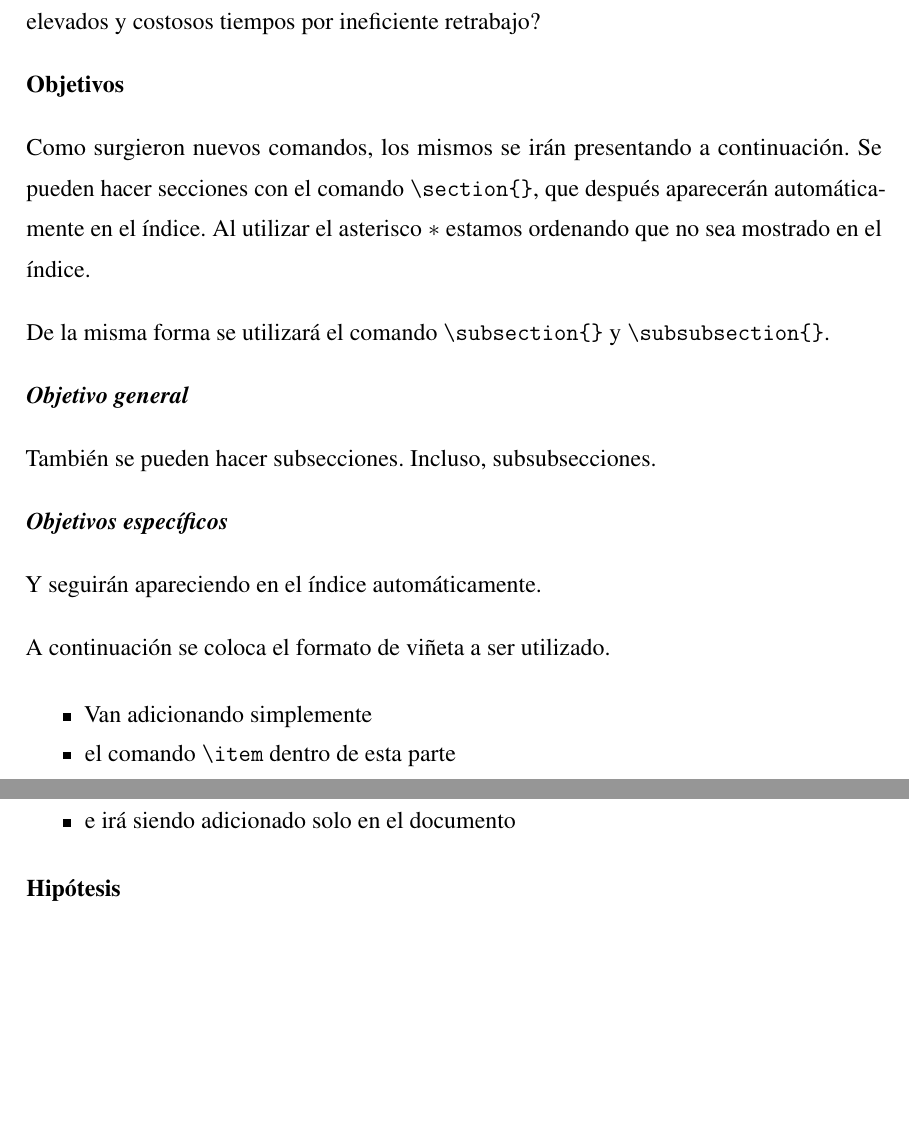
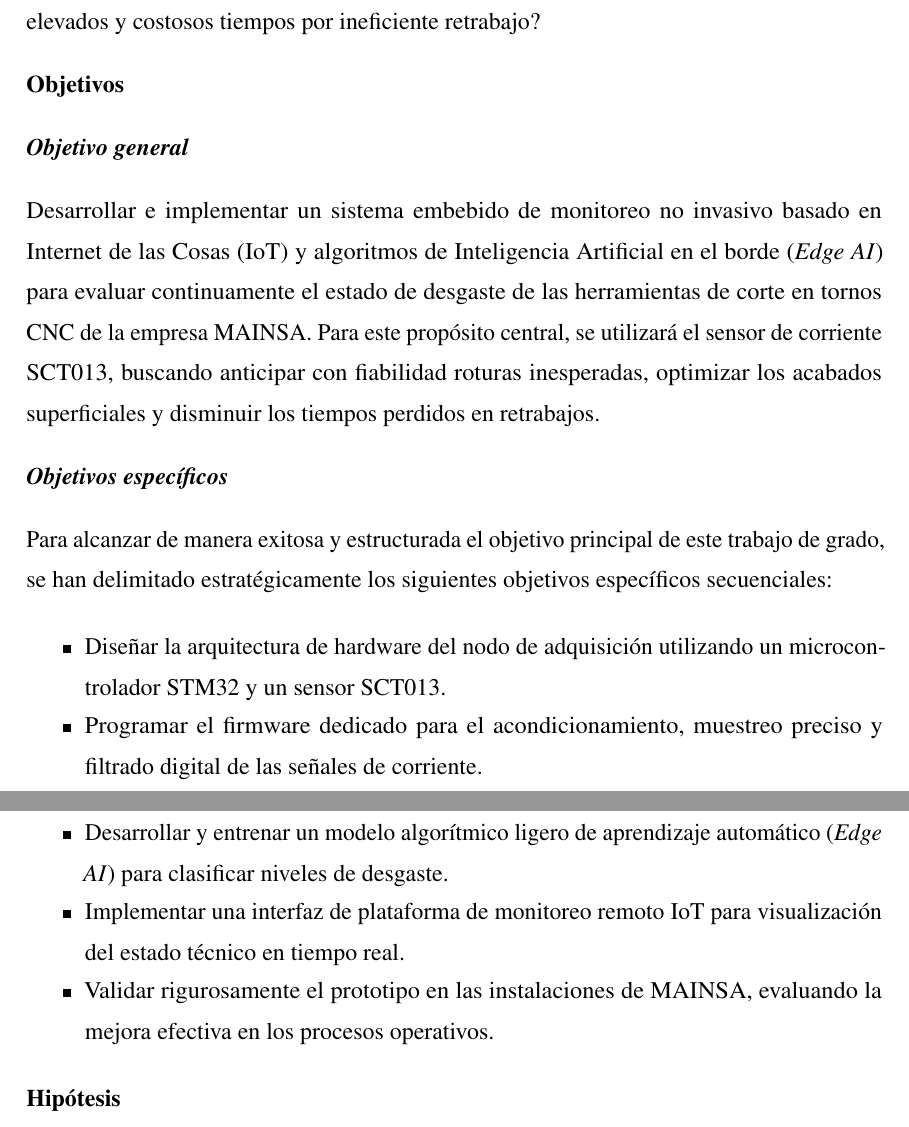
Before and after one commit to DaMStark/FORMATO_PROYECTO_DE_GRADO, a LaTeX document (FORMATOLATEX_DOC/1_Documento.tex, which reads FORMATOLATEX_DOC/5_Introduccion.tex): two parts of pages 17 and 18 of 45 before the commit and two parts of pages 17 and 18 of 46 after it, joined at a grey line, cut so that both start at the same text, the shorter picture padded with empty space. Compiled offline with pdfLaTeX.

Commit message:
docs: Insertar Objetivos e iterar bibliografía

```diff
--- a/FORMATOLATEX_DOC/5_Introduccion.tex
+++ b/FORMATOLATEX_DOC/5_Introduccion.tex
@@ -77,24 +77,20 @@ Tomando firmemente como base central la compleja situación empírica recienteme
 
 \subsection*{Objetivos}
 
-Como surgieron nuevos comandos, los mismos se irán presentando a continuación. Se pueden hacer secciones con el comando \verb|\section{}|, que después aparecerán automáticamente en el índice. Al utilizar el asterisco $*$ estamos ordenando que no sea mostrado en el índice.
-
-De la misma forma se utilizará el comando \verb|\subsection{}| y \verb|\subsubsection{}|.
-
 \subsubsection*{Objetivo general}
 
-También se pueden hacer subsecciones. Incluso, subsubsecciones.
+Desarrollar e implementar un sistema embebido de monitoreo no invasivo basado en Internet de las Cosas (IoT) y algoritmos de Inteligencia Artificial en el borde (\textit{Edge AI}) para evaluar continuamente el estado de desgaste de las herramientas de corte en tornos CNC de la empresa MAINSA. Para este propósito central, se utilizará el sensor de corriente SCT013, buscando anticipar con fiabilidad roturas inesperadas, optimizar los acabados superficiales y disminuir los tiempos perdidos en retrabajos.
 
 \subsubsection*{Objetivos específicos}
 
-Y seguirán apareciendo en el índice automáticamente.
-
-A continuación se coloca el formato de viñeta a ser utilizado.
+Para alcanzar de manera exitosa y estructurada el objetivo principal de este trabajo de grado, se han delimitado estratégicamente los siguientes objetivos específicos secuenciales:
 
 \begin{itemize}
-\item Van adicionando simplemente
-\item el comando \verb|\item| dentro de esta parte
-\item e irá siendo adicionado solo en el documento
+\item Diseñar la arquitectura de hardware del nodo de adquisición utilizando un microcontrolador STM32 y un sensor SCT013.
+\item Programar el firmware dedicado para el acondicionamiento, muestreo preciso y filtrado digital de las señales de corriente.
+\item Desarrollar y entrenar un modelo algorítmico ligero de aprendizaje automático (\textit{Edge AI}) para clasificar niveles de desgaste.
+\item Implementar una interfaz de plataforma de monitoreo remoto IoT para visualización del estado técnico en tiempo real.
+\item Validar rigurosamente el prototipo en las instalaciones de MAINSA, evaluando la mejora efectiva en los procesos operativos.
 \end{itemize}
 
 \subsection*{Hipótesis}
```
Also changed, not shown: FORMATOLATEX_DOC/bibliografia.bib (+16 -16 lines), FORMATOLATEX_DOC/1_Documento.pdf.
